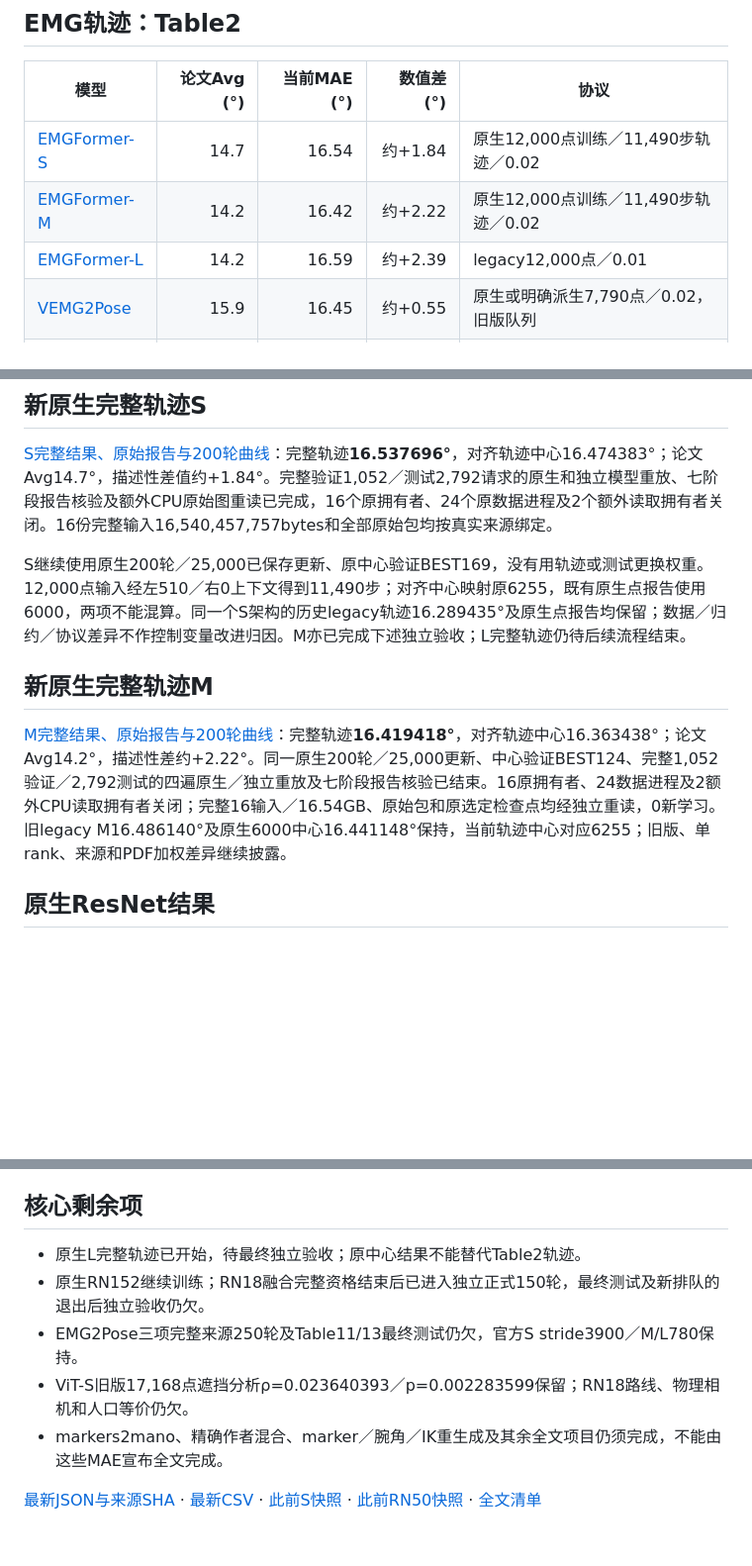
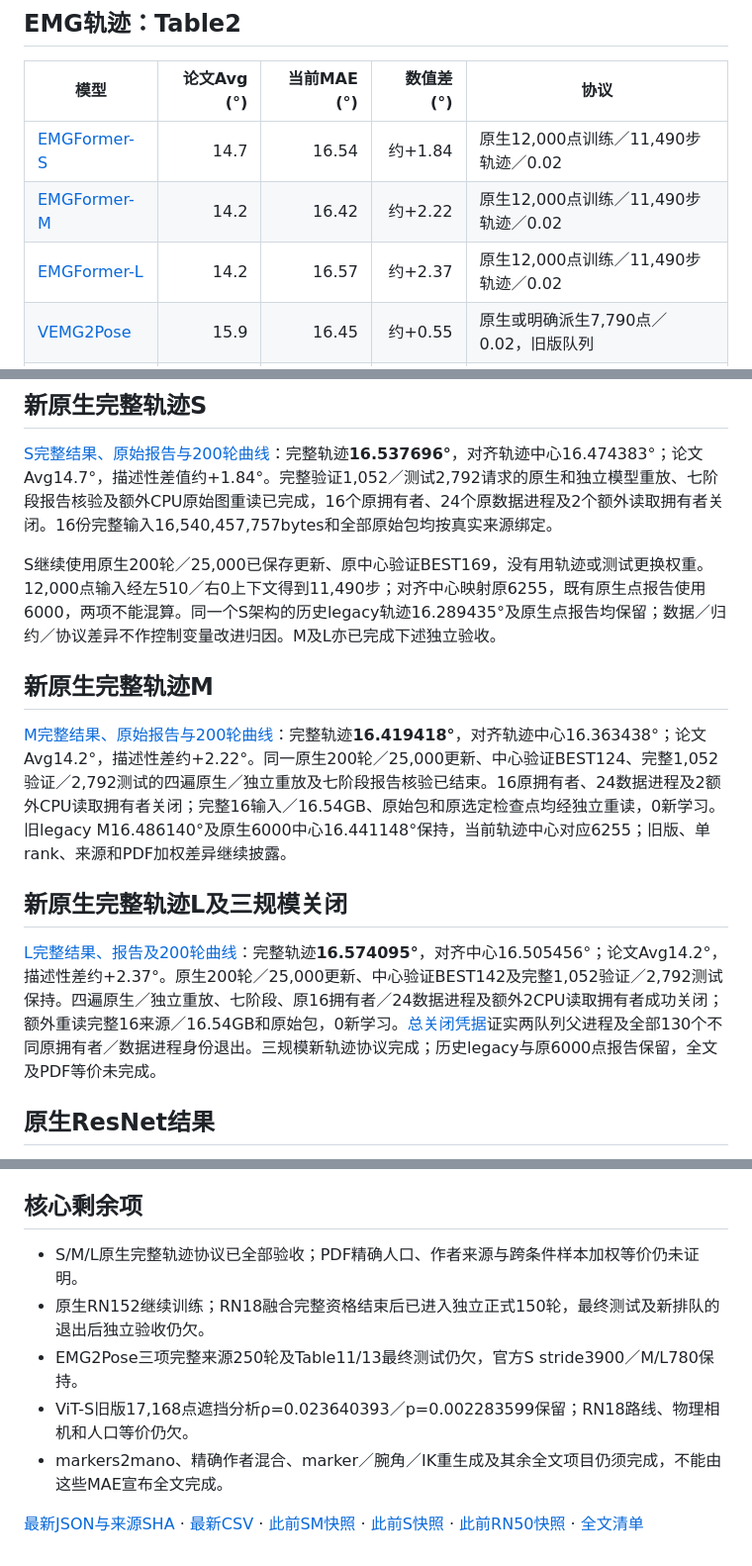
Before and after one commit to ZSHYC/EgoEMG-Reproduction, a Markdown page: results/paper-comparison/README.md, 3 parts joined by grey strips. Shown at 99% size. Drawn GitHub-style; blank space fills up the shorter version.

Commit message:
results: complete native EMGFormer-L trajectory and all-size closure

```diff
--- a/results/paper-comparison/README.md
+++ b/results/paper-comparison/README.md
@@ -10,7 +10,7 @@
 | --- | ---: | ---: | ---: | --- |
 | [EMGFormer-S](../native-emgformer-trajectory/small/metrics.json) | 14.7 | 16.54 | 约+1.84 | 原生12,000点训练／11,490步轨迹／0.02 |
 | [EMGFormer-M](../native-emgformer-trajectory/middle/metrics.json) | 14.2 | 16.42 | 约+2.22 | 原生12,000点训练／11,490步轨迹／0.02 |
-| [EMGFormer-L](../completed/emgformer-l/metrics.json) | 14.2 | 16.59 | 约+2.39 | legacy12,000点／0.01 |
+| [EMGFormer-L](../native-emgformer-trajectory/large/metrics.json) | 14.2 | 16.57 | 约+2.37 | 原生12,000点训练／11,490步轨迹／0.02 |
 | [VEMG2Pose](../original-classic/vemg2pose/metrics.json) | 15.9 | 16.45 | 约+0.55 | 原生或明确派生7,790点／0.02，旧版队列 |
 | [NeuroPose](../original-classic/neuropose/metrics.json) | 16.1 | 16.36 | 约+0.26 | 原生或明确派生7,790点／0.02，旧版队列 |
 
@@ -32,11 +32,15 @@
 
 [S完整结果、原始报告与200轮曲线](../native-emgformer-trajectory/small/README.md)：完整轨迹**16.537696°**，对齐轨迹中心16.474383°；论文Avg14.7°，描述性差值约+1.84°。完整验证1,052／测试2,792请求的原生和独立模型重放、七阶段报告核验及额外CPU原始图重读已完成，16个原拥有者、24个原数据进程及2个额外读取拥有者关闭。16份完整输入16,540,457,757bytes和全部原始包均按真实来源绑定。
 
-S继续使用原生200轮／25,000已保存更新、原中心验证BEST169，没有用轨迹或测试更换权重。12,000点输入经左510／右0上下文得到11,490步；对齐中心映射原6255，既有原生点报告使用6000，两项不能混算。同一个S架构的历史legacy轨迹16.289435°及原生点报告均保留；数据／归约／协议差异不作控制变量改进归因。M亦已完成下述独立验收；L完整轨迹仍待后续流程结束。
+S继续使用原生200轮／25,000已保存更新、原中心验证BEST169，没有用轨迹或测试更换权重。12,000点输入经左510／右0上下文得到11,490步；对齐中心映射原6255，既有原生点报告使用6000，两项不能混算。同一个S架构的历史legacy轨迹16.289435°及原生点报告均保留；数据／归约／协议差异不作控制变量改进归因。M及L亦已完成下述独立验收。
 
 ## 新原生完整轨迹M
 
 [M完整结果、原始报告与200轮曲线](../native-emgformer-trajectory/middle/README.md)：完整轨迹**16.419418°**，对齐轨迹中心16.363438°；论文Avg14.2°，描述性差约+2.22°。同一原生200轮／25,000更新、中心验证BEST124、完整1,052验证／2,792测试的四遍原生／独立重放及七阶段报告核验已结束。16原拥有者、24数据进程及2额外CPU读取拥有者关闭；完整16输入／16.54GB、原始包和原选定检查点均经独立重读，0新学习。旧legacy M16.486140°及原生6000中心16.441148°保持，当前轨迹中心对应6255；旧版、单rank、来源和PDF加权差异继续披露。
+
+## 新原生完整轨迹L及三规模关闭
+
+[L完整结果、报告及200轮曲线](../native-emgformer-trajectory/large/README.md)：完整轨迹**16.574095°**，对齐中心16.505456°；论文Avg14.2°，描述性差约+2.37°。原生200轮／25,000更新、中心验证BEST142及完整1,052验证／2,792测试保持。四遍原生／独立重放、七阶段、原16拥有者／24数据进程及额外2CPU读取拥有者成功关闭；额外重读完整16来源／16.54GB和原始包，0新学习。[总关闭凭据](../native-emgformer-trajectory/all-sizes-complete-20261102.json)证实两队列父进程及全部130个不同原拥有者／数据进程身份退出。三规模新轨迹协议完成；历史legacy与原6000点报告保留，全文及PDF等价未完成。
 
 ## 原生ResNet结果
 
@@ -50,10 +54,10 @@ legacy RN18→RN18+S仍为**7.784887°→6.793533°**，减少0.991354°（12.73
 
 ## 核心剩余项
 
-- 原生L完整轨迹已开始，待最终独立验收；原中心结果不能替代Table2轨迹。
+- S/M/L原生完整轨迹协议已全部验收；PDF精确人口、作者来源与跨条件样本加权等价仍未证明。
 - 原生RN152继续训练；RN18融合完整资格结束后已进入独立正式150轮，最终测试及新排队的退出后独立验收仍欠。
 - EMG2Pose三项完整来源250轮及Table11/13最终测试仍欠，官方S stride3900／M/L780保持。
 - ViT-S旧版17,168点遮挡分析ρ=0.023640393／p=0.002283599保留；RN18路线、物理相机和人口等价仍欠。
 - markers2mano、精确作者混合、marker／腕角／IK重生成及其余全文项目仍须完成，不能由这些MAE宣布全文完成。
 
-[最新JSON与来源SHA](completed-mae-20261102-sm-trajectory.json) · [最新CSV](completed-mae-20261102-sm-trajectory.csv) · [此前S快照](completed-mae-20261102-s-trajectory.json) · [此前RN50快照](completed-mae-20261102-rn50.json) · [全文清单](../../docs/full-paper-status.md)
+[最新JSON与来源SHA](completed-mae-20261102-sml-trajectory.json) · [最新CSV](completed-mae-20261102-sml-trajectory.csv) · [此前SM快照](completed-mae-20261102-sm-trajectory.json) · [此前S快照](completed-mae-20261102-s-trajectory.json) · [此前RN50快照](completed-mae-20261102-rn50.json) · [全文清单](../../docs/full-paper-status.md)
```
Also changed, not shown: other parts of results/paper-comparison/README.md (+1 -1 lines), docs/full-paper-status.md (+6 -4 lines), results/native-emgformer-trajectory/README.md (+7 -5 lines), results/native-emgformer-trajectory/large/training-curves.png (added), 16 other files.
